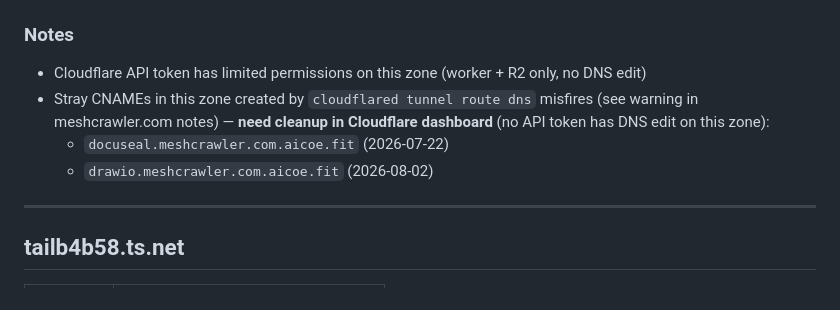
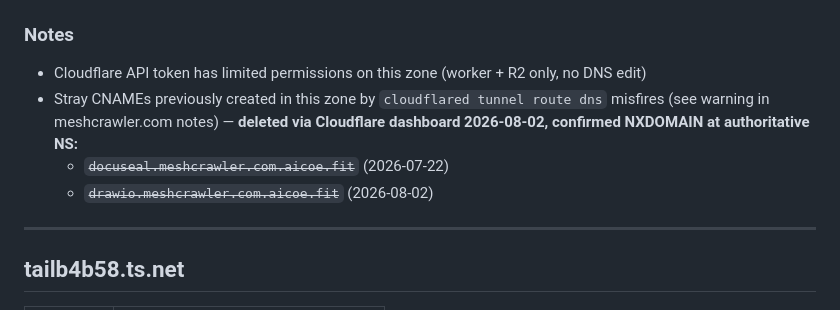
Before and after one commit to stephenVertex/proxmox-notes, a Markdown page: DOMAINS.md, the part around the change. Drawn GitHub-style.

Commit message:
Confirm stray aicoe.fit CNAMEs deleted (NXDOMAIN at authoritative NS)

```diff
--- a/DOMAINS.md
+++ b/DOMAINS.md
@@ -84,9 +84,9 @@
 
 ### Notes
 - Cloudflare API token has limited permissions on this zone (worker + R2 only, no DNS edit)
-- Stray CNAMEs in this zone created by `cloudflared tunnel route dns` misfires (see warning in meshcrawler.com notes) — **need cleanup in Cloudflare dashboard** (no API token has DNS edit on this zone):
-  - `docuseal.meshcrawler.com.aicoe.fit` (2026-07-22)
-  - `drawio.meshcrawler.com.aicoe.fit` (2026-08-02)
+- Stray CNAMEs previously created in this zone by `cloudflared tunnel route dns` misfires (see warning in meshcrawler.com notes) — **deleted via Cloudflare dashboard 2026-08-02, confirmed NXDOMAIN at authoritative NS:**
+  - ~~`docuseal.meshcrawler.com.aicoe.fit`~~ (2026-07-22)
+  - ~~`drawio.meshcrawler.com.aicoe.fit`~~ (2026-08-02)
 
 ---
 
```
